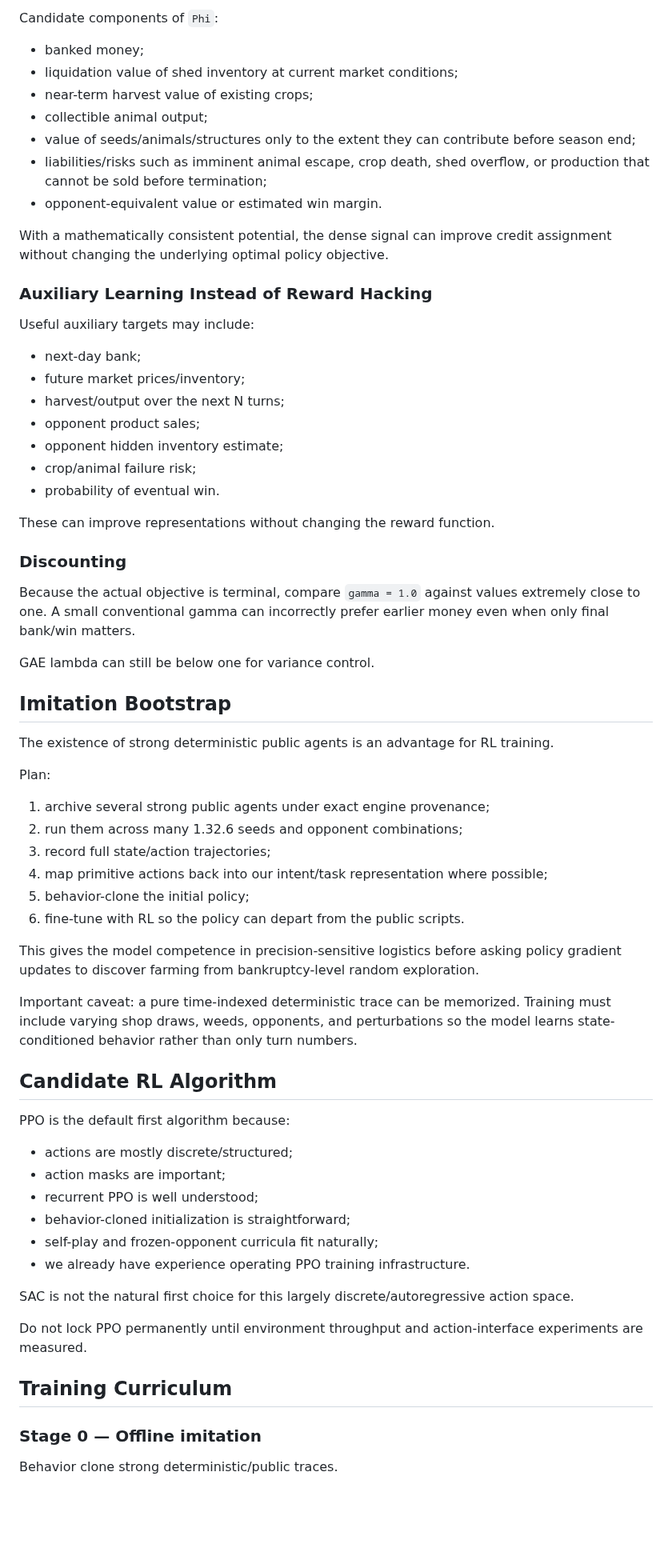
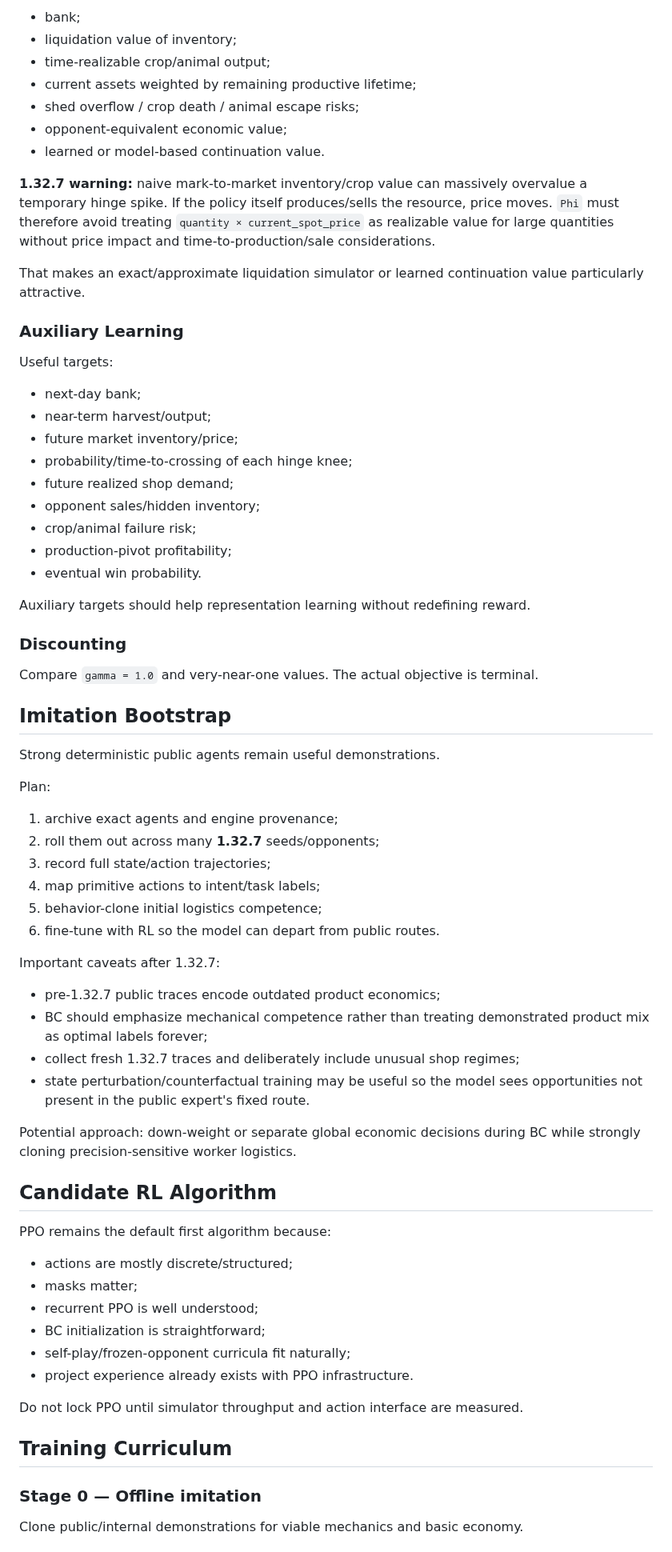
Before and after one commit to BillXu21/Kaggriculture, a Markdown page: research/RL_DESIGN.md, the part around one of its changes. Shown at 80% size. Drawn GitHub-style; blank space fills up the shorter version.

```diff
--- a/research/RL_DESIGN.md
+++ b/research/RL_DESIGN.md
@@ -257,71 +306,74 @@ where `Phi` estimates liquidation/future economic value and is defined consisten
 
-Candidate components of `Phi`:
+- bank;
+- liquidation value of inventory;
+- time-realizable crop/animal output;
+- current assets weighted by remaining productive lifetime;
+- shed overflow / crop death / animal escape risks;
+- opponent-equivalent economic value;
+- learned or model-based continuation value.
 
-- banked money;
-- liquidation value of shed inventory at current market conditions;
-- near-term harvest value of existing crops;
-- collectible animal output;
-- value of seeds/animals/structures only to the extent they can contribute before season end;
-- liabilities/risks such as imminent animal escape, crop death, shed overflow, or production that cannot be sold before termination;
-- opponent-equivalent value or estimated win margin.
+**1.32.7 warning:** naive mark-to-market inventory/crop value can massively overvalue a temporary hinge spike. If the policy itself produces/sells the resource, price moves. `Phi` must therefore avoid treating `quantity × current_spot_price` as realizable value for large quantities without price impact and time-to-production/sale considerations.
 
-With a mathematically consistent potential, the dense signal can improve credit assignment without changing the underlying optimal policy objective.
+That makes an exact/approximate liquidation simulator or learned continuation value particularly attractive.
 
-### Auxiliary Learning Instead of Reward Hacking
+### Auxiliary Learning
 
-Useful auxiliary targets may include:
+Useful targets:
 
 - next-day bank;
-- future market prices/inventory;
-- harvest/output over the next N turns;
-- opponent product sales;
-- opponent hidden inventory estimate;
+- near-term harvest/output;
+- future market inventory/price;
+- probability/time-to-crossing of each hinge knee;
+- future realized shop demand;
+- opponent sales/hidden inventory;
 - crop/animal failure risk;
-- probability of eventual win.
+- production-pivot profitability;
+- eventual win probability.
 
-These can improve representations without changing the reward function.
+Auxiliary targets should help representation learning without redefining reward.
 
 ### Discounting
 
-Because the actual objective is terminal, compare `gamma = 1.0` against values extremely close to one. A small conventional gamma can incorrectly prefer earlier money even when only final bank/win matters.
-
-GAE lambda can still be below one for variance control.
+Compare `gamma = 1.0` and very-near-one values. The actual objective is terminal.
 
 ## Imitation Bootstrap
 
-The existence of strong deterministic public agents is an advantage for RL training.
+Strong deterministic public agents remain useful demonstrations.
 
 Plan:
 
-1. archive several strong public agents under exact engine provenance;
-2. run them across many 1.32.6 seeds and opponent combinations;
+1. archive exact agents and engine provenance;
+2. roll them out across many **1.32.7** seeds/opponents;
 3. record full state/action trajectories;
-4. map primitive actions back into our intent/task representation where possible;
-5. behavior-clone the initial policy;
-6. fine-tune with RL so the policy can depart from the public scripts.
+4. map primitive actions to intent/task labels;
+5. behavior-clone initial logistics competence;
+6. fine-tune with RL so the model can depart from public routes.
 
-This gives the model competence in precision-sensitive logistics before asking policy gradient updates to discover farming from bankruptcy-level random exploration.
+Important caveats after 1.32.7:
 
-Important caveat: a pure time-indexed deterministic trace can be memorized. Training must include varying shop draws, weeds, opponents, and perturbations so the model learns state-conditioned behavior rather than only turn numbers.
+- pre-1.32.7 public traces encode outdated product economics;
+- BC should emphasize mechanical competence rather than treating demonstrated product mix as optimal labels forever;
+- collect fresh 1.32.7 traces and deliberately include unusual shop regimes;
+- state perturbation/counterfactual training may be useful so the model sees opportunities not present in the public expert's fixed route.
+
+Potential approach: down-weight or separate global economic decisions during BC while strongly cloning precision-sensitive worker logistics.
 
 ## Candidate RL Algorithm
 
-PPO is the default first algorithm because:
+PPO remains the default first algorithm because:
 
 - actions are mostly discrete/structured;
-- action masks are important;
+- masks matter;
 - recurrent PPO is well understood;
-- behavior-cloned initialization is straightforward;
-- self-play and frozen-opponent curricula fit naturally;
-- we already have experience operating PPO training infrastructure.
+- BC initialization is straightforward;
+- self-play/frozen-opponent curricula fit naturally;
+- project experience already exists with PPO infrastructure.
 
-SAC is not the natural first choice for this largely discrete/autoregressive action space.
-
-Do not lock PPO permanently until environment throughput and action-interface experiments are measured.
+Do not lock PPO until simulator throughput and action interface are measured.
 
 ## Training Curriculum
 
 ### Stage 0 — Offline imitation
 
-Behavior clone strong deterministic/public traces.
+Clone public/internal demonstrations for viable mechanics and basic economy.
 
```
Also changed, not shown: other parts of research/RL_DESIGN.md (+241 -211 lines).
